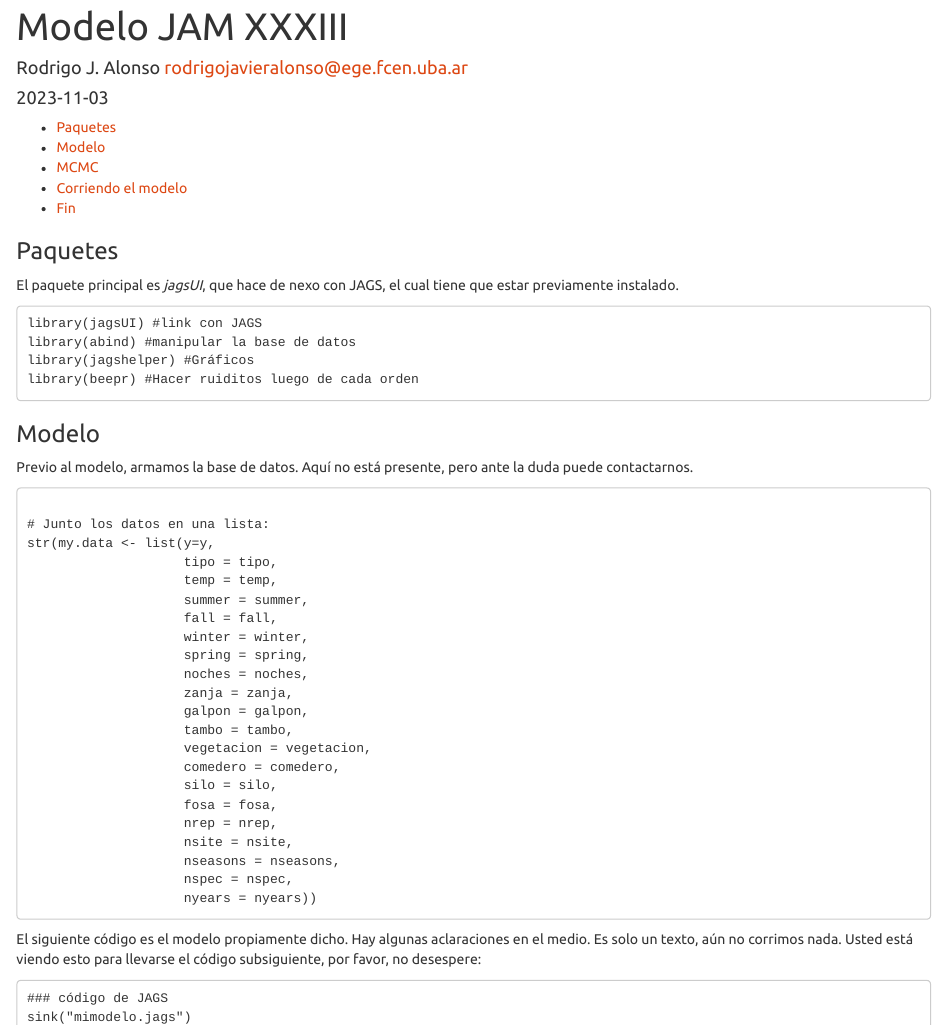
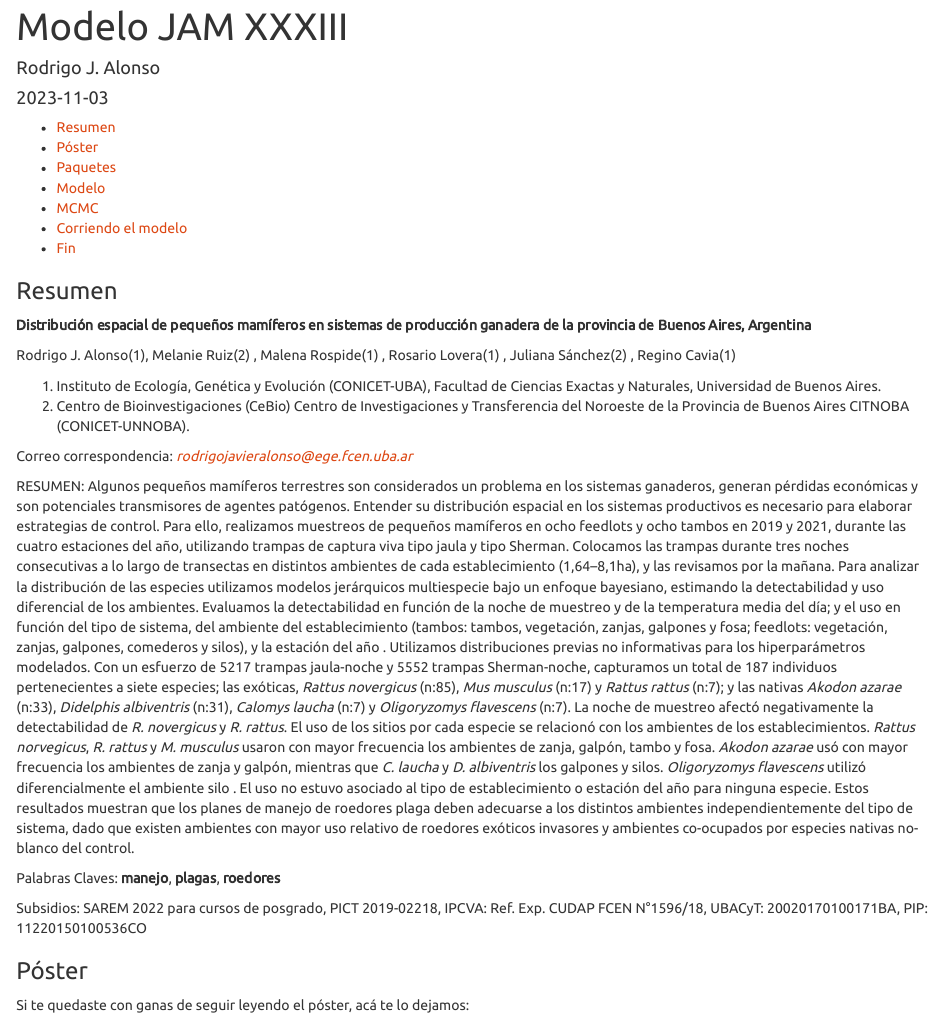
Before and after one commit to DrIgoA/JAMXXIII, an R Markdown document (docs/index.Rmd): the page in a window 1100 px wide, from its top. Rendered offline with R 4.5, knitr and Pandoc, with nearby package versions.

Commit message:
agregando cosas

````diff
--- a/docs/index.Rmd
+++ b/docs/index.Rmd
@@ -1,17 +1,40 @@
 ---
 title: "Modelo JAM XXXIII"
-author: "Rodrigo J. Alonso rodrigojavieralonso@ege.fcen.uba.ar"
+author: "Rodrigo J. Alonso"
 date: "`r Sys.Date()`"
 output:
   html_document:
     toc: yes
-    toc_depth: 3
     theme: united
 ---
 
 ```{r setup, include=FALSE}
 knitr::opts_chunk$set(echo = TRUE)
 ```
+### Resumen
+
+**Distribución espacial de pequeños mamíferos en sistemas de producción ganadera de la provincia de Buenos Aires, Argentina**
+
+Rodrigo J. Alonso(1), Melanie Ruiz(2) , Malena Rospide(1) , Rosario Lovera(1) , Juliana Sánchez(2) , Regino Cavia(1)
+
+(1) Instituto de Ecología, Genética y Evolución (CONICET-UBA), Facultad de Ciencias Exactas y Naturales, Universidad de Buenos Aires.
+(2) Centro de Bioinvestigaciones (CeBio) Centro de Investigaciones y Transferencia del Noroeste de la Provincia de Buenos Aires CITNOBA (CONICET-UNNOBA).
+
+Correo correspondencia: *rodrigojavieralonso@ege.fcen.uba.ar*
+
+RESUMEN:
+Algunos pequeños mamíferos terrestres son considerados un problema en los sistemas ganaderos, generan pérdidas económicas y son potenciales transmisores de agentes patógenos. Entender su distribución espacial en los sistemas productivos es necesario para elaborar estrategias de control. Para ello, realizamos muestreos de pequeños mamíferos en ocho feedlots y ocho tambos en 2019 y 2021, durante las cuatro estaciones del año, utilizando trampas de captura viva tipo jaula y tipo Sherman. Colocamos las trampas durante tres noches consecutivas a lo largo de transectas en distintos ambientes de cada establecimiento (1,64–8,1ha), y las revisamos por la mañana. Para analizar la distribución de las especies utilizamos modelos jerárquicos multiespecie bajo un enfoque bayesiano, estimando la detectabilidad y uso diferencial de los ambientes. Evaluamos la detectabilidad en función de la noche de muestreo y de la temperatura media del día; y el uso en función del tipo de sistema, del ambiente del establecimiento (tambos: tambos, vegetación, zanjas, galpones y fosa; feedlots: vegetación, zanjas, galpones, comederos y silos), y la estación del año  . Utilizamos distribuciones previas no informativas para los hiperparámetros modelados. Con un esfuerzo de 5217 trampas jaula-noche y 5552 trampas Sherman-noche, capturamos un total de 187 individuos pertenecientes a siete especies; las exóticas, *Rattus novergicus* (n:85), *Mus musculus* (n:17) y *Rattus rattus* (n:7); y las nativas *Akodon azarae* (n:33), *Didelphis albiventris* (n:31), *Calomys laucha* (n:7) y *Oligoryzomys flavescens* (n:7). La noche de muestreo afectó negativamente la detectabilidad de *R. novergicus* y *R. rattus*. El uso de los sitios por cada especie se relacionó con los ambientes de los establecimientos. *Rattus norvegicus*, *R. rattus* y *M. musculus* usaron con mayor frecuencia los ambientes de zanja, galpón, tambo y fosa. *Akodon azarae* usó con mayor frecuencia los ambientes de zanja y galpón, mientras que *C. laucha* y *D. albiventris* los galpones y silos. *Oligoryzomys flavescens* utilizó diferencialmente el ambiente silo  . El uso no estuvo asociado al tipo de establecimiento o estación del año para ninguna especie. Estos   resultados muestran que los planes de manejo de roedores plaga deben adecuarse a los distintos ambientes independientemente del tipo de sistema, dado que existen ambientes con mayor uso relativo de roedores exóticos invasores y ambientes co-ocupados por especies nativas no-blanco del control.
+
+Palabras Claves: **manejo**, **plagas**, **roedores**
+
+Subsidios: SAREM 2022 para cursos de posgrado, PICT 2019-02218, IPCVA: Ref. Exp. CUDAP FCEN N°1596/18, UBACyT: 20020170100171BA, PIP: 11220150100536CO
+
+
+### Póster
+Si te quedaste con ganas de seguir leyendo el póster, acá te lo dejamos:
+
+![](C:/Users/Usuario 1/Documents/GitHub/JAMXXIII/docs/poster.png)
+
 
 ### Paquetes
 El paquete principal es *jagsUI*, que hace de nexo con JAGS, el cual tiene que estar previamente instalado.
````
Also changed, not shown: 1 other file.
